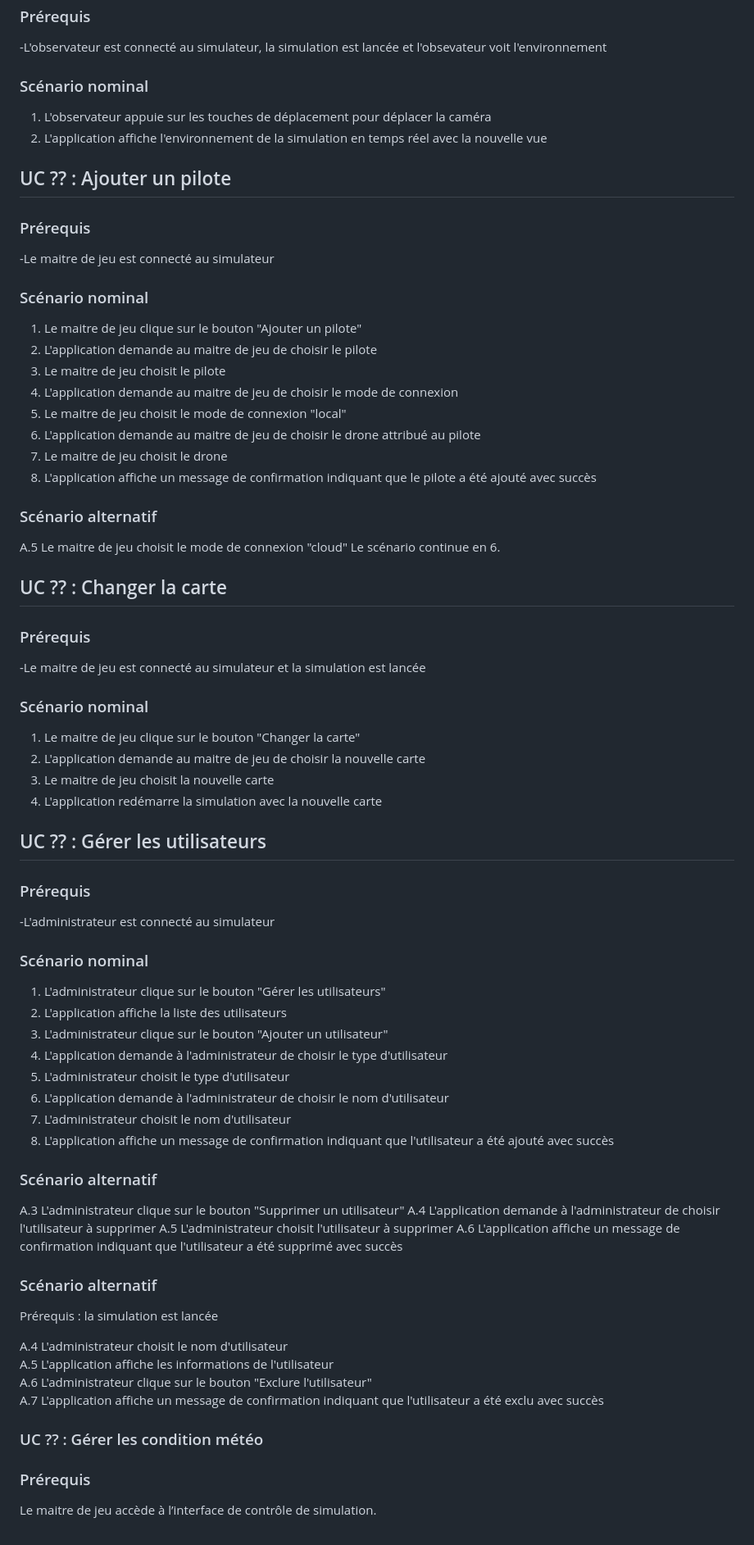
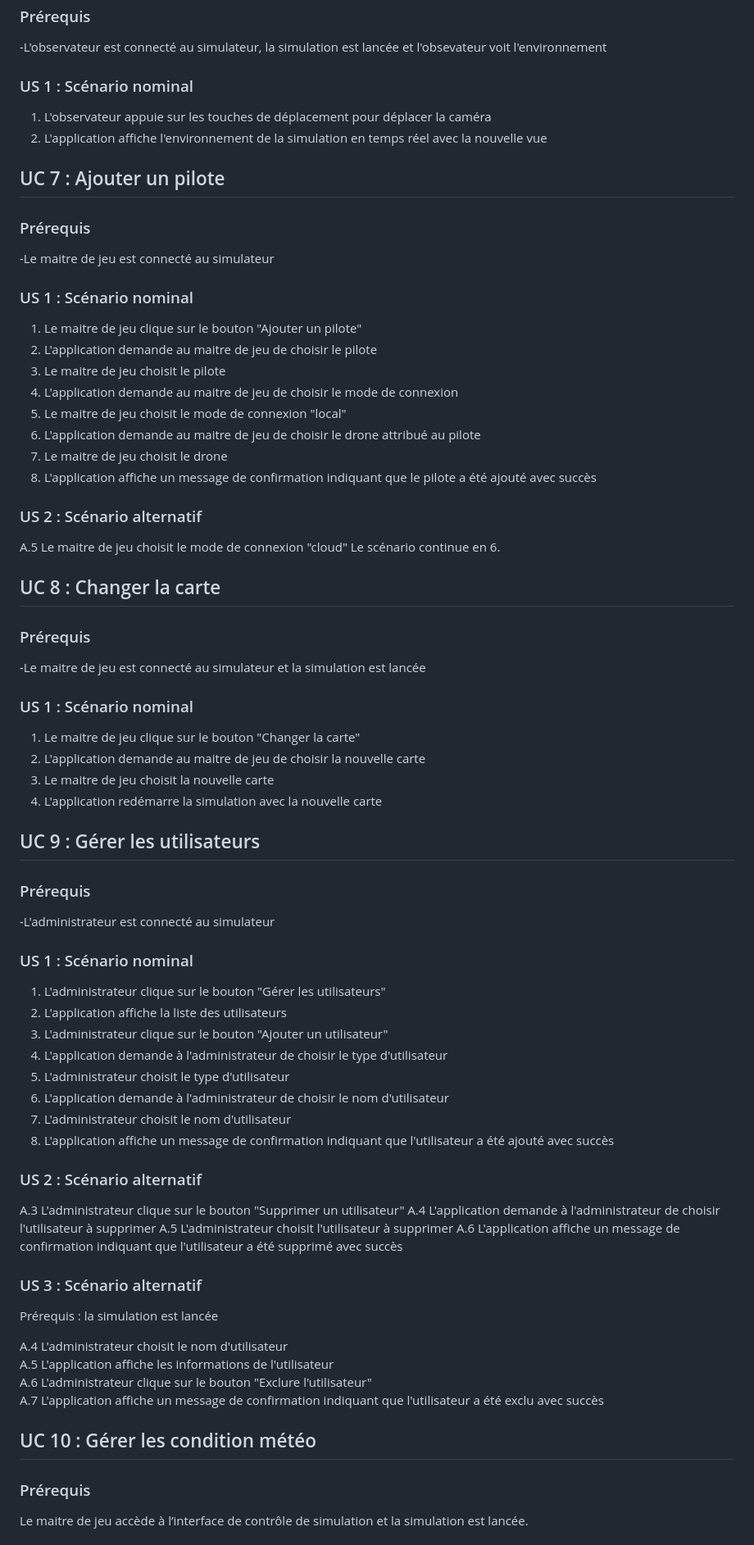
Before and after one commit to tombartos/SAE-DRONE, a Markdown page: doc/scenario.md, the part around one of its changes. Shown at 82% size. GitHub-like rendering.

```diff
--- a/doc/scenario.md
+++ b/doc/scenario.md
@@ -58,15 +56,15 @@ A.2 L'application change le mode de vue de troisième personne à première pers
 ### Prérequis
 -L'observateur est connecté au simulateur, la simulation est lancée et l'obsevateur voit l'environnement
 
-### Scénario nominal
+### US 1 : Scénario nominal
 1. L'observateur appuie sur les touches de déplacement pour déplacer la caméra
 2. L'application affiche l'environnement de la simulation en temps réel avec la nouvelle vue
 
-## UC ?? : Ajouter un pilote
+## UC 7 : Ajouter un pilote
 ### Prérequis
 -Le maitre de jeu est connecté au simulateur
 
-### Scénario nominal
+### US 1 : Scénario nominal
 1. Le maitre de jeu clique sur le bouton "Ajouter un pilote"
 2. L'application demande au maitre de jeu de choisir le pilote
 3. Le maitre de jeu choisit le pilote
@@ -76,25 +74,25 @@ A.2 L'application change le mode de vue de troisième personne à première pers
 7. Le maitre de jeu choisit le drone
 8. L'application affiche un message de confirmation indiquant que le pilote a été ajouté avec succès
 
-### Scénario alternatif
+### US 2 : Scénario alternatif
 A.5 Le maitre de jeu choisit le mode de connexion "cloud"
 Le scénario continue en 6.
 
-## UC ?? : Changer la carte
+## UC 8 : Changer la carte
 ### Prérequis
 -Le maitre de jeu est connecté au simulateur et la simulation est lancée
 
-### Scénario nominal
+### US 1 : Scénario nominal
 1. Le maitre de jeu clique sur le bouton "Changer la carte"
 2. L'application demande au maitre de jeu de choisir la nouvelle carte
 3. Le maitre de jeu choisit la nouvelle carte
 4. L'application redémarre la simulation avec la nouvelle carte
 
-## UC ?? : Gérer les utilisateurs
+## UC 9 : Gérer les utilisateurs
 ### Prérequis
 -L'administrateur est connecté au simulateur
 
-### Scénario nominal
+### US 1 : Scénario nominal
 1. L'administrateur clique sur le bouton "Gérer les utilisateurs"
 2. L'application affiche la liste des utilisateurs
 3. L'administrateur clique sur le bouton "Ajouter un utilisateur"
@@ -104,13 +102,13 @@ Le scénario continue en 6.
 7. L'administrateur choisit le nom d'utilisateur
 8. L'application affiche un message de confirmation indiquant que l'utilisateur a été ajouté avec succès
 
-### Scénario alternatif
+### US 2 : Scénario alternatif
 A.3 L'administrateur clique sur le bouton "Supprimer un utilisateur"
 A.4 L'application demande à l'administrateur de choisir l'utilisateur à supprimer
 A.5 L'administrateur choisit l'utilisateur à supprimer
 A.6 L'application affiche un message de confirmation indiquant que l'utilisateur a été supprimé avec succès
 
-### Scénario alternatif
+### US 3 : Scénario alternatif
 Prérequis : la simulation est lancée
 
 A.4 L'administrateur choisit le nom d'utilisateur\
@@ -118,7 +116,7 @@ A.5 L'application affiche les informations de l'utilisateur\
 A.6 L'administrateur clique sur le bouton "Exclure l'utilisateur"\
 A.7 L'application affiche un message de confirmation indiquant que l'utilisateur a été exclu avec succès
 
-### UC ?? : Gérer les condition météo
+## UC 10 : Gérer les condition météo
 ### Prérequis
-Le maitre de jeu accède à l’interface de contrôle de simulation.
+Le maitre de jeu accède à l’interface de contrôle de simulation et la simulation est lancée.
 
```
Also changed, not shown: other parts of doc/scenario.md (+27 -32 lines).
